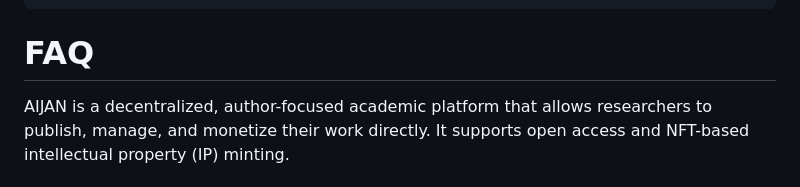
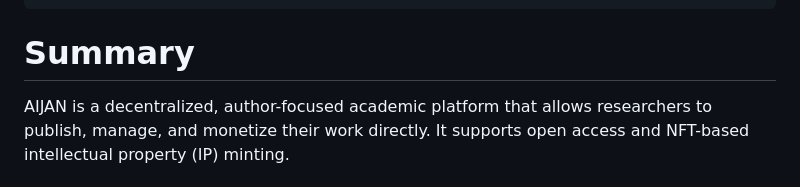
Before and after one commit to aijame/aijame.github.io, a Markdown page: README.md, the part around the change. GitHub-like rendering.

````diff
--- a/README.md
+++ b/README.md
@@ -229,7 +229,7 @@ AIJAN provides decentralized authorship verification that complements, not repla
 No middleman by cryptographically timestamping inventions and research papers on public blockchains, AIJAN gives underfunded researchers the ability to prove originality and authorship globally — bypassing the prohibitive costs of international patent systems while maintaining legal credibility as timestamp evidence.
 ```
 
-# FAQ
+# Summary
 
 AIJAN is a decentralized, author-focused academic platform that allows researchers to publish, manage, and monetize their work directly. It supports open access  and NFT-based intellectual property (IP) minting.
 
````
